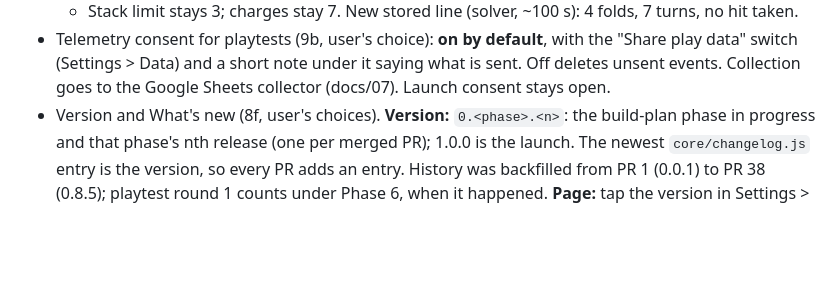
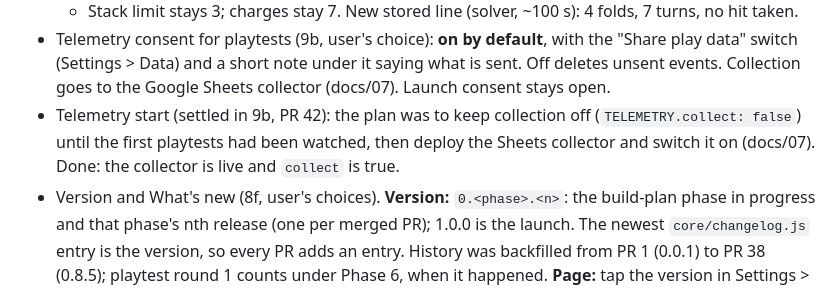
Before and after one commit to Avatar-Coco-Love/foldwork, a Markdown page: docs/OPEN-QUESTIONS-RESOLVED.md, the part around the change. Drawn GitHub-style; blank space fills up the shorter version.

```diff
--- a/docs/OPEN-QUESTIONS-RESOLVED.md
+++ b/docs/OPEN-QUESTIONS-RESOLVED.md
@@ -40,6 +40,10 @@ Search this file for the entry you need; don't read it whole.
   with the "Share play data" switch (Settings > Data) and a short note
   under it saying what is sent. Off deletes unsent events. Collection goes
   to the Google Sheets collector (docs/07). Launch consent stays open.
+- Telemetry start (settled in 9b, PR 42): the plan was to keep collection
+  off (`TELEMETRY.collect: false`) until the first playtests had been
+  watched, then deploy the Sheets collector and switch it on (docs/07).
+  Done: the collector is live and `collect` is true.
 - Version and What's new (8f, user's choices). **Version:**
   `0.<phase>.<n>`: the build-plan phase in progress and that phase's
   nth release (one per merged PR); 1.0.0 is the launch. The newest
```
Also changed, not shown: CLAUDE.md (+1 -0 lines), docs/PROGRESS.md (+5 -3 lines).
